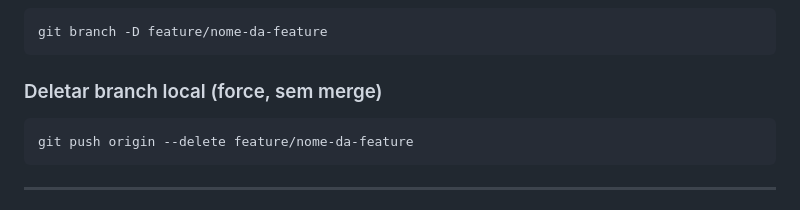
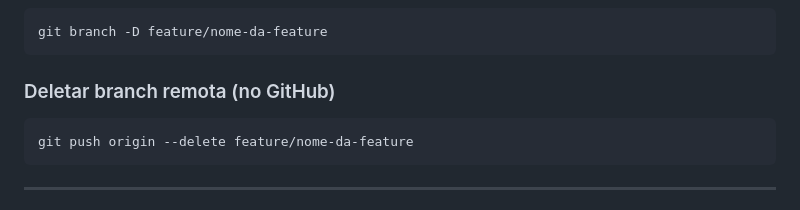
Before and after one commit to LeonardoDalmazzo/Cheatsheet-Git-GitHub, a Markdown page: README.md, the part around the change. Drawn GitHub-style.

Commit message:
fix: Subtítulos em Deletando Branches

````diff
--- a/README.md
+++ b/README.md
@@ -122,7 +122,7 @@ git branch -d feature/nome-da-feature
 git branch -D feature/nome-da-feature
 ```
 
-### Deletar branch local (force, sem merge)
+### Deletar branch remota (no GitHub)
 ```bash
 git push origin --delete feature/nome-da-feature
 ```
````
